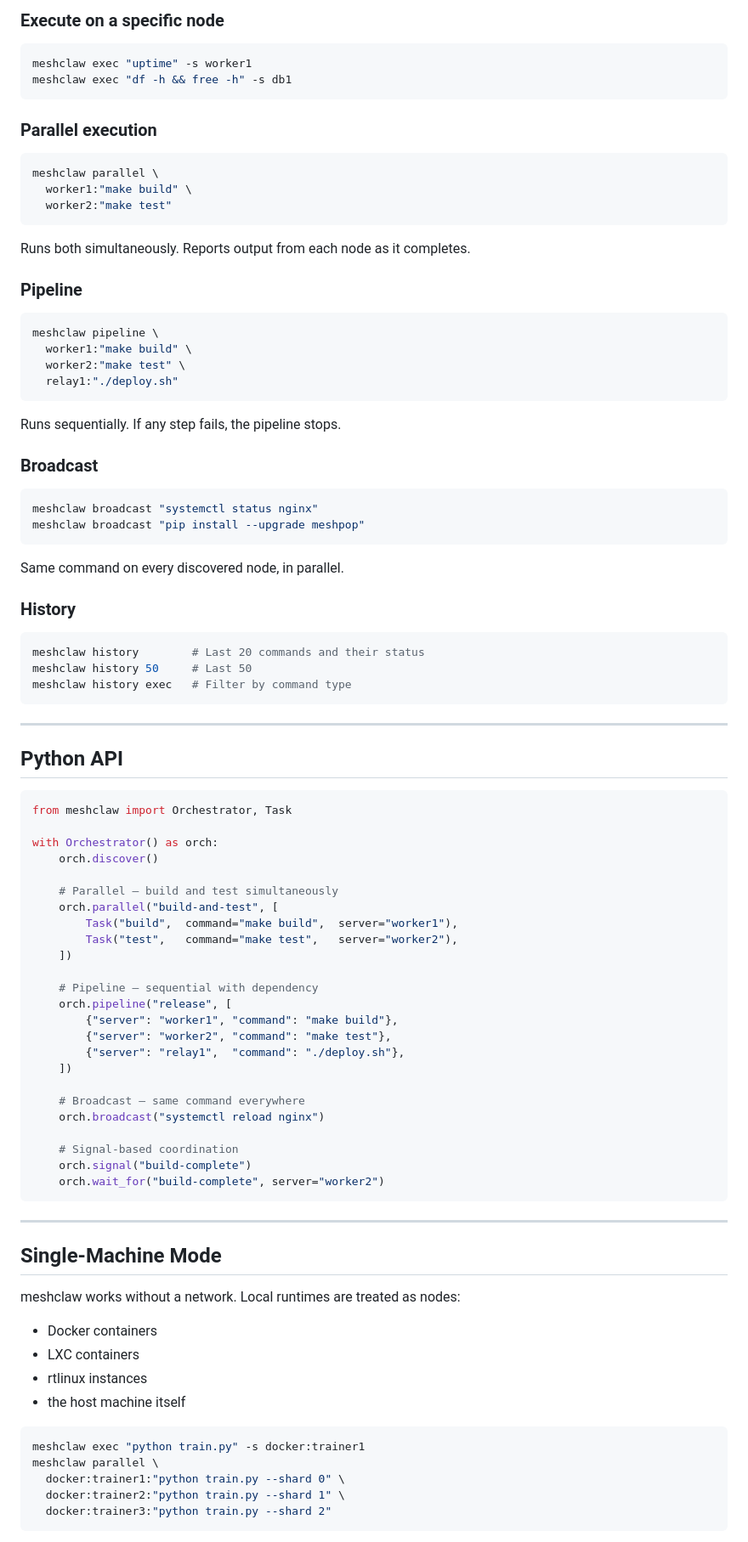
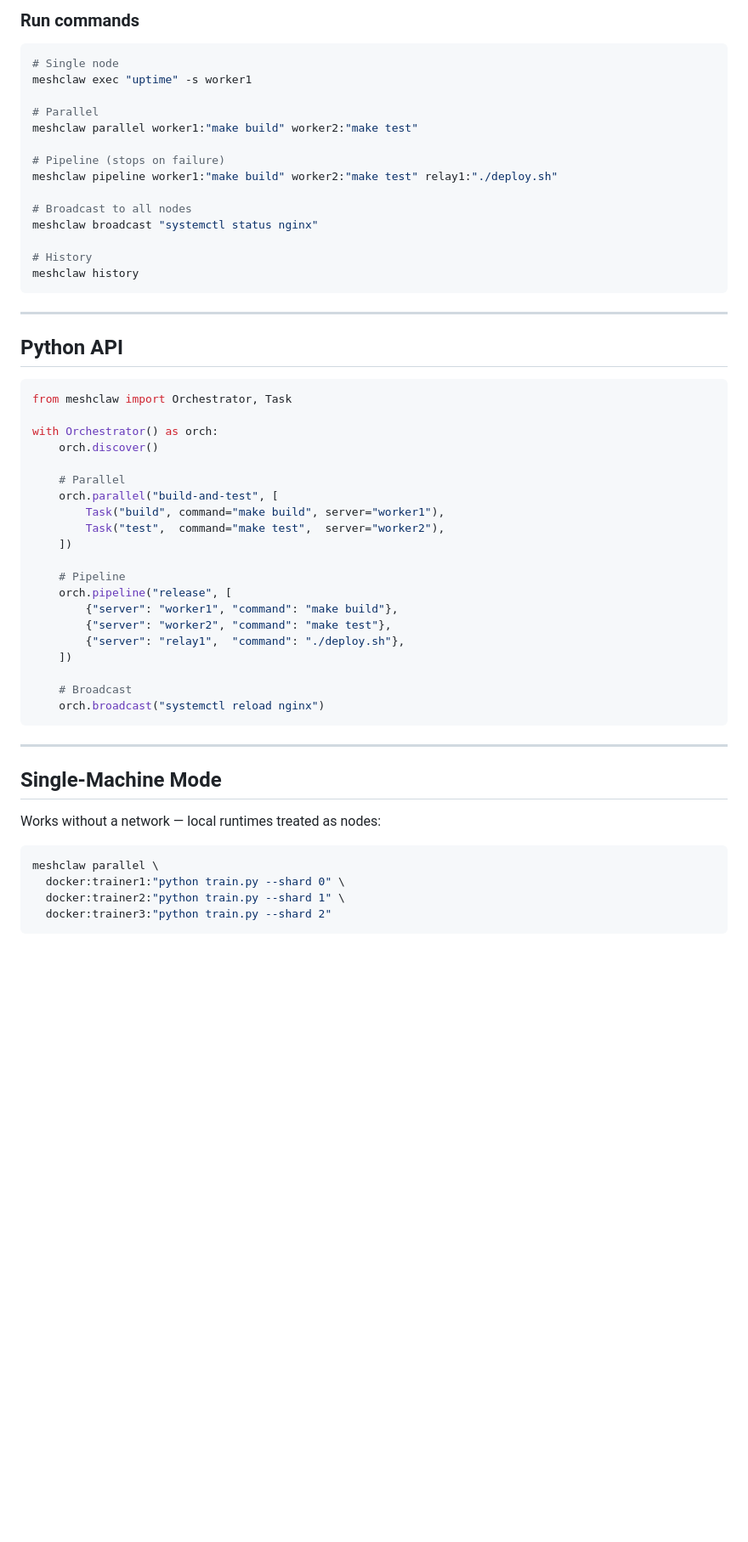
Before and after one commit to meshclaw/meshclaw, a Markdown page: README.md, the part around one of its changes. Shown at 85% size. GitHub-like rendering; blank space fills up the shorter version.

````diff
--- a/README.md
+++ b/README.md
@@ -91,47 +55,21 @@ Finds all nodes on the current wire network (or from config).
 
-### Execute on a specific node
+### Run commands
 
 ```bash
+# Single node
 meshclaw exec "uptime" -s worker1
-meshclaw exec "df -h && free -h" -s db1
-```
 
-### Parallel execution
+# Parallel
+meshclaw parallel worker1:"make build" worker2:"make test"
 
-```bash
-meshclaw parallel \
-  worker1:"make build" \
-  worker2:"make test"
-```
+# Pipeline (stops on failure)
+meshclaw pipeline worker1:"make build" worker2:"make test" relay1:"./deploy.sh"
 
-Runs both simultaneously. Reports output from each node as it completes.
+# Broadcast to all nodes
+meshclaw broadcast "systemctl status nginx"
 
-### Pipeline
-
-```bash
-meshclaw pipeline \
-  worker1:"make build" \
-  worker2:"make test" \
-  relay1:"./deploy.sh"
-```
-
-Runs sequentially. If any step fails, the pipeline stops.
-
-### Broadcast
-
-```bash
-meshclaw broadcast "systemctl status nginx"
-meshclaw broadcast "pip install --upgrade meshpop"
-```
-
-Same command on every discovered node, in parallel.
-
-### History
-
-```bash
-meshclaw history        # Last 20 commands and their status
-meshclaw history 50     # Last 50
-meshclaw history exec   # Filter by command type
+# History
+meshclaw history
 ```
 
 ---
@@ -144,40 +82,30 @@ from meshclaw import Orchestrator, Task
 with Orchestrator() as orch:
     orch.discover()
 
-    # Parallel — build and test simultaneously
+    # Parallel
     orch.parallel("build-and-test", [
-        Task("build",  command="make build",  server="worker1"),
-        Task("test",   command="make test",   server="worker2"),
+        Task("build", command="make build", server="worker1"),
+        Task("test",  command="make test",  server="worker2"),
     ])
 
-    # Pipeline — sequential with dependency
+    # Pipeline
     orch.pipeline("release", [
         {"server": "worker1", "command": "make build"},
         {"server": "worker2", "command": "make test"},
         {"server": "relay1",  "command": "./deploy.sh"},
     ])
 
-    # Broadcast — same command everywhere
+    # Broadcast
     orch.broadcast("systemctl reload nginx")
-
-    # Signal-based coordination
-    orch.signal("build-complete")
-    orch.wait_for("build-complete", server="worker2")
 ```
 
 ---
 
 ## Single-Machine Mode
 
-meshclaw works without a network. Local runtimes are treated as nodes:
-
-- Docker containers
-- LXC containers
-- rtlinux instances
-- the host machine itself
+Works without a network — local runtimes treated as nodes:
 
 ```bash
-meshclaw exec "python train.py" -s docker:trainer1
 meshclaw parallel \
   docker:trainer1:"python train.py --shard 0" \
   docker:trainer2:"python train.py --shard 1" \
````
Also changed, not shown: other parts of README.md (+57 -95 lines).
